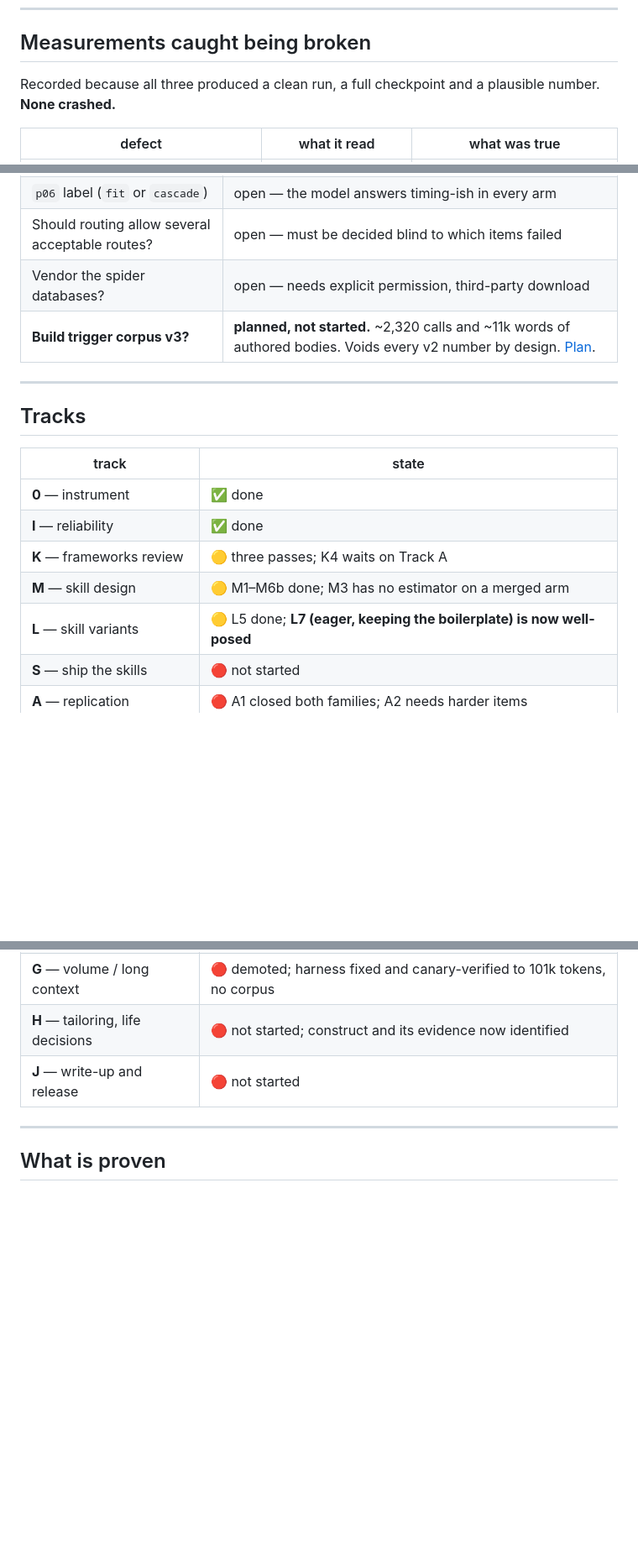
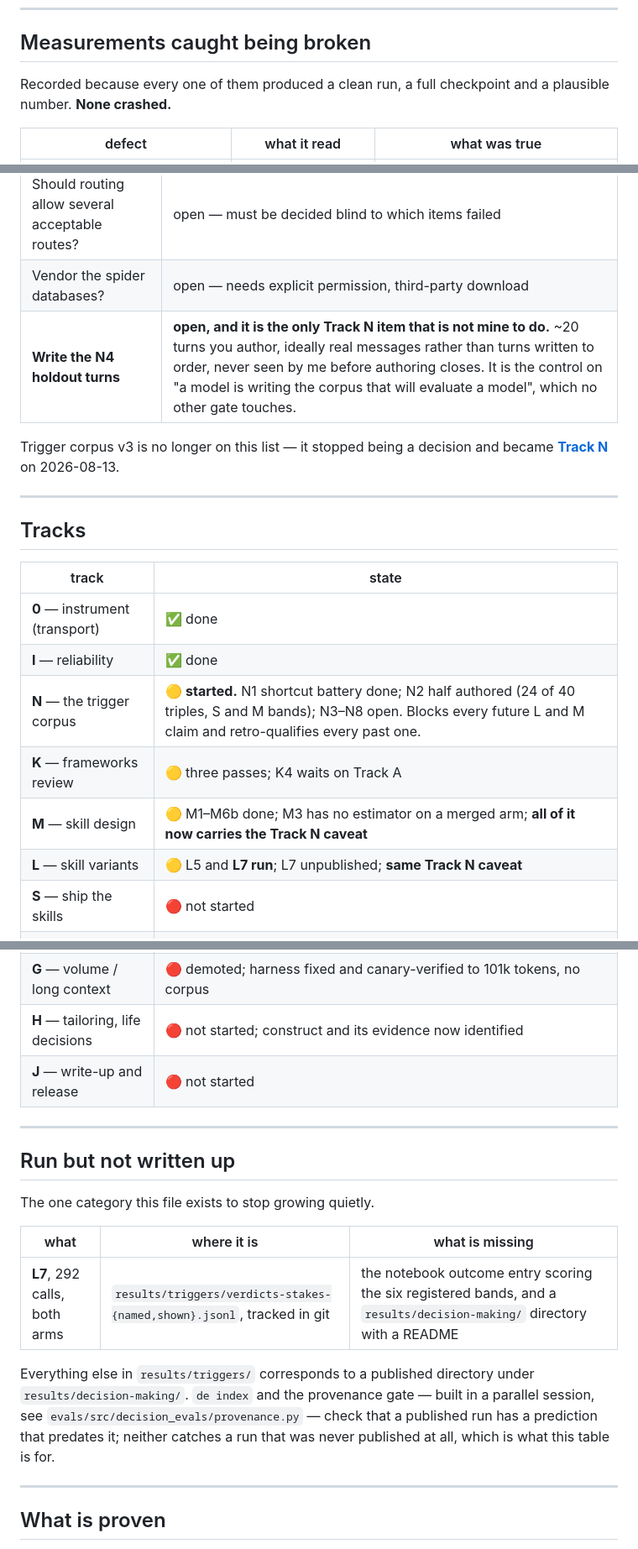
Before and after one commit to AngelCampa1/decision-making, a Markdown page: docs/STATUS.md, 3 parts joined by grey strips. Shown at 84% size. Rendered like a GitHub page; blank space fills up the shorter version.

```diff
--- a/docs/STATUS.md
+++ b/docs/STATUS.md
@@ -78,7 +82,7 @@ is established and both must be reported until the corpus is rebuilt —
 
 ## Measurements caught being broken
 
-Recorded because all three produced a clean run, a full checkpoint and a
+Recorded because every one of them produced a clean run, a full checkpoint and a
 plausible number. **None crashed.**
 
 | defect | what it read | what was true |
@@ -104,7 +115,10 @@ Each now has a guard and tests: `final_responses_comparable`,
 | `p06` label (`fit` or `cascade`) | open — the model answers timing-ish in every arm |
 | Should routing allow several acceptable routes? | open — must be decided blind to which items failed |
 | Vendor the spider databases? | open — needs explicit permission, third-party download |
-| **Build trigger corpus v3?** | **planned, not started.** ~2,320 calls and ~11k words of authored bodies. Voids every v2 number by design. [Plan](superpowers/plans/2026-08-13-trigger-corpus-v3.md). |
+| **Write the N4 holdout turns** | **open, and it is the only Track N item that is not mine to do.** ~20 turns you author, ideally real messages rather than turns written to order, never seen by me before authoring closes. It is the control on "a model is writing the corpus that will evaluate a model", which no other gate touches. |
+
+Trigger corpus v3 is no longer on this list — it stopped being a decision and
+became **[Track N](RESEARCH_PROGRAMME.md)** on 2026-08-13.
 
 ---
 
@@ -112,11 +126,12 @@ Each now has a guard and tests: `final_responses_comparable`,
 
 | track | state |
 |---|---|
-| **0** — instrument | ✅ done |
+| **0** — instrument (transport) | ✅ done |
 | **I** — reliability | ✅ done |
+| **N** — the trigger corpus | 🟡 **started.** N1 shortcut battery done; N2 half authored (24 of 40 triples, S and M bands); N3–N8 open. Blocks every future L and M claim and retro-qualifies every past one. |
 | **K** — frameworks review | 🟡 three passes; K4 waits on Track A |
-| **M** — skill design | 🟡 M1–M6b done; M3 has no estimator on a merged arm |
-| **L** — skill variants | 🟡 L5 done; **L7 (eager, keeping the boilerplate) is now well-posed** |
+| **M** — skill design | 🟡 M1–M6b done; M3 has no estimator on a merged arm; **all of it now carries the Track N caveat** |
+| **L** — skill variants | 🟡 L5 and **L7 run**; L7 unpublished; **same Track N caveat** |
 | **S** — ship the skills | 🔴 not started |
 | **A** — replication | 🔴 A1 closed both families; A2 needs harder items |
 | **B** — attribution | 🔴 not started |
@@ -130,6 +145,22 @@ Each now has a guard and tests: `final_responses_comparable`,
 
 ---
 
+## Run but not written up
+
+The one category this file exists to stop growing quietly.
+
+| what | where it is | what is missing |
+|---|---|---|
+| **L7**, 292 calls, both arms | `results/triggers/verdicts-stakes-{named,shown}.jsonl`, tracked in git | the notebook outcome entry scoring the six registered bands, and a `results/decision-making/` directory with a README |
+
+Everything else in `results/triggers/` corresponds to a published directory
+under `results/decision-making/`. `de index` and the provenance gate — built in
+a parallel session, see `evals/src/decision_evals/provenance.py` — check that a
+published run has a prediction that predates it; neither catches a run that was
+never published at all, which is what this table is for.
+
+---
+
 ## What is proven
 
 **Nothing.** Every skill carries `verdict: UNTESTED` and `de lint` refuses to let
```
Also changed, not shown: other parts of docs/STATUS.md (+15 -4 lines).
